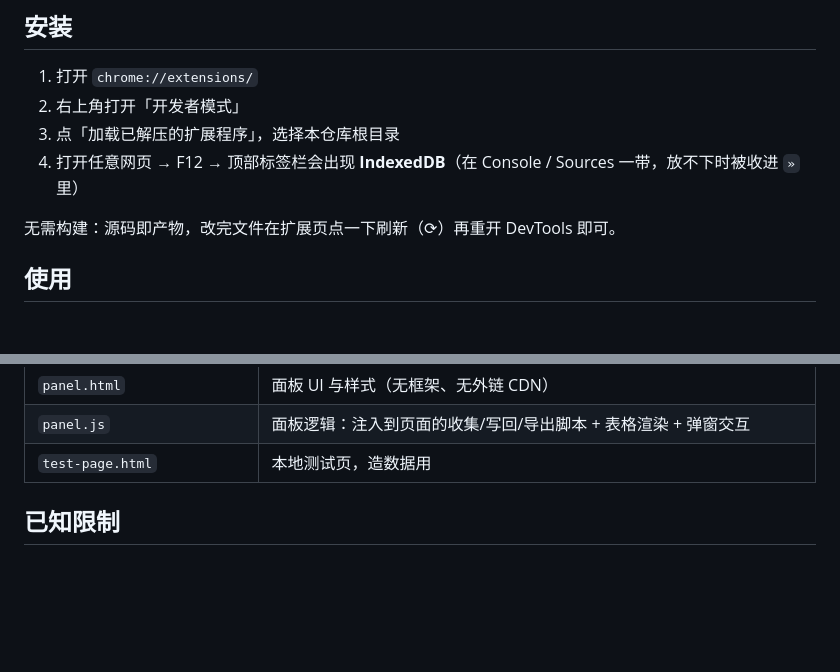
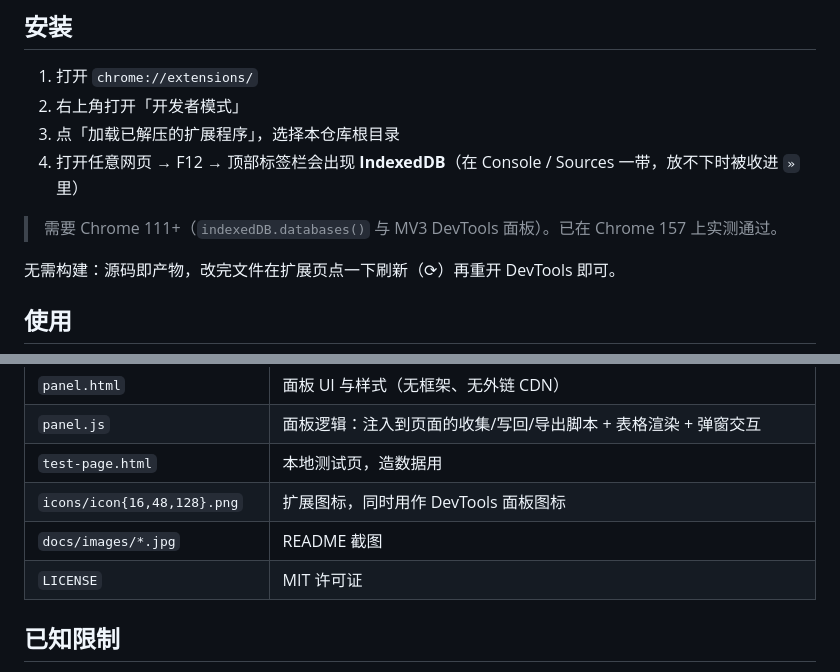
Before and after one commit to cy-osp/chrome-indexdb-viewer, a Markdown page: README.md, 2 parts joined by grey strips. Drawn GitHub-style; blank space fills up the shorter version.

```diff
--- a/README.md
+++ b/README.md
@@ -37,6 +47,8 @@ Chrome 自带的 Application → IndexedDB 已经能看数据，但：
 2. 右上角打开「开发者模式」
 3. 点「加载已解压的扩展程序」，选择本仓库根目录
 4. 打开任意网页 → F12 → 顶部标签栏会出现 **IndexedDB**（在 Console / Sources 一带，放不下时被收进 `»` 里）
+
+> 需要 Chrome 111+（`indexedDB.databases()` 与 MV3 DevTools 面板）。已在 Chrome 157 上实测通过。
 
 无需构建：源码即产物，改完文件在扩展页点一下刷新（⟳）再重开 DevTools 即可。
 
@@ -94,6 +106,9 @@ Chrome 自带的 Application → IndexedDB 已经能看数据，但：
 | `panel.html` | 面板 UI 与样式（无框架、无外链 CDN） |
 | `panel.js` | 面板逻辑：注入到页面的收集/写回/导出脚本 + 表格渲染 + 弹窗交互 |
 | `test-page.html` | 本地测试页，造数据用 |
+| `icons/icon{16,48,128}.png` | 扩展图标，同时用作 DevTools 面板图标 |
+| `docs/images/*.jpg` | README 截图 |
+| `LICENSE` | MIT 许可证 |
 
 ## 已知限制
 
```
Also changed, not shown: other parts of README.md (+12 -2 lines), README.en.md (+17 -2 lines), docs/images/panel-detail.jpg (added), docs/images/panel-table.jpg (added), icons/icon128.png (added), icons/icon16.png (added), icons/icon48.png (added), 3 other files.
